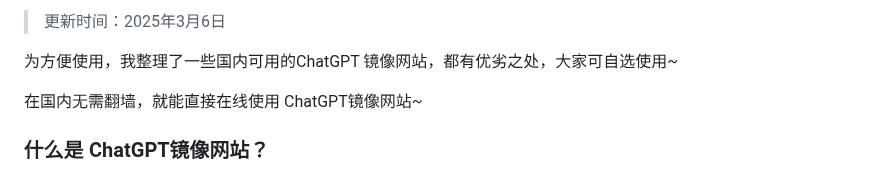
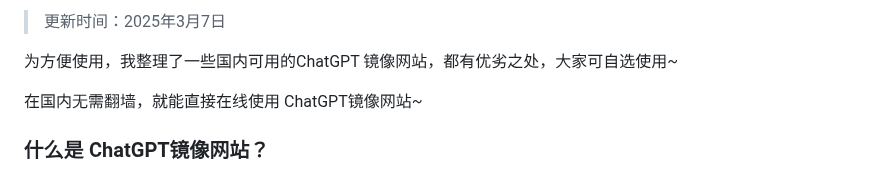
Before and after one commit to vbosoxo/chatgpt-website-zhongwen, a Markdown page: README.md, the part around one of its changes. GitHub-like rendering.

```diff
--- a/README.md
+++ b/README.md
@@ -2,5 +2,5 @@
 
-> 更新时间：2025年3月6日
+> 更新时间：2025年3月7日
 
 为方便使用，我整理了一些国内可用的ChatGPT 镜像网站，都有优劣之处，大家可自选使用~
 
```
Also changed, not shown: other parts of README.md (+1 -1 lines).
